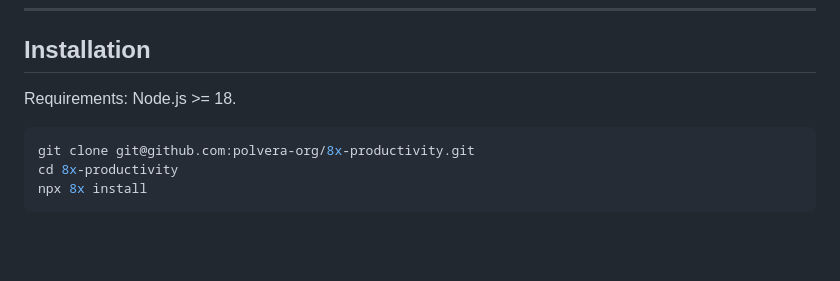
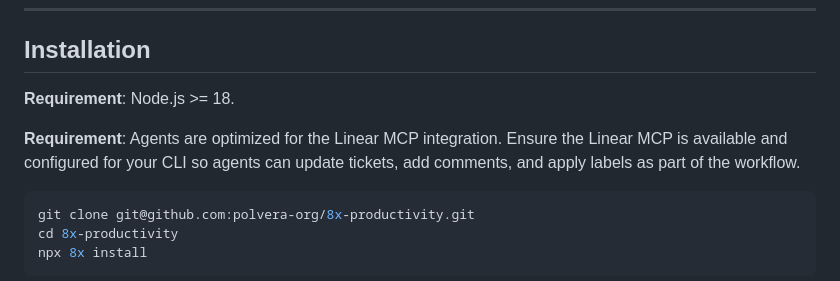
Before and after one commit to polvera-org/8x-productivity, a Markdown page: README.md, the part around the change. GitHub-like rendering; blank space fills up the shorter version.

Commit message:
add linear mcp requirement to readme

````diff
--- a/README.md
+++ b/README.md
@@ -10,7 +10,9 @@ No fluff. No bullshit. Just 8 specialized AI agents that streamline your entire
 
 ## Installation
 
-Requirements: Node.js >= 18.
+**Requirement**: Node.js >= 18.
+
+**Requirement**: Agents are optimized for the Linear MCP integration. Ensure the Linear MCP is available and configured for your CLI so agents can update tickets, add comments, and apply labels as part of the workflow.
 
 ```bash
 git clone git@github.com:polvera-org/8x-productivity.git
````
